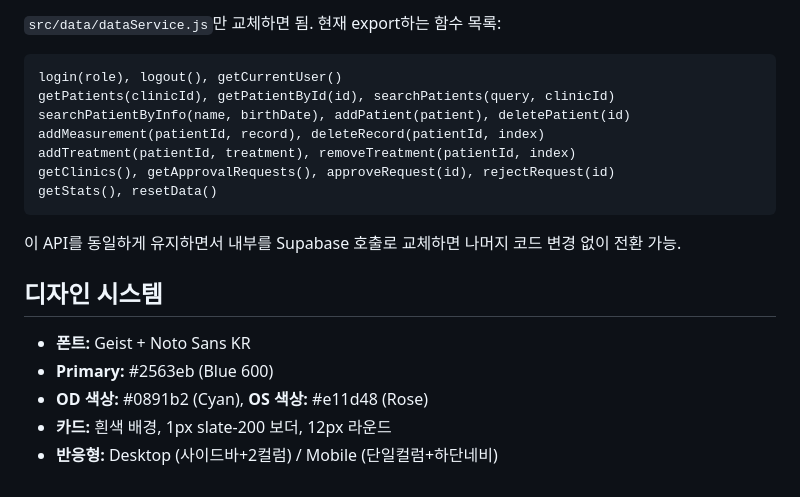
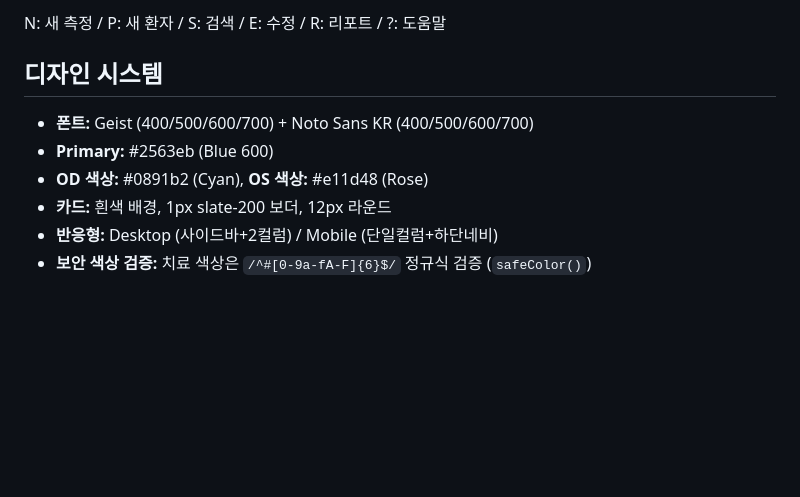
Before and after one commit to jw-wishket/myopia-tracker, a Markdown page: CLAUDE.md, the part around one of its changes. Drawn GitHub-style; blank space fills up the shorter version.

````diff
--- a/CLAUDE.md
+++ b/CLAUDE.md
@@ -111,22 +141,11 @@ src/
 
-`src/data/dataService.js`만 교체하면 됨. 현재 export하는 함수 목록:
-
-```
-login(role), logout(), getCurrentUser()
-getPatients(clinicId), getPatientById(id), searchPatients(query, clinicId)
-searchPatientByInfo(name, birthDate), addPatient(patient), deletePatient(id)
-addMeasurement(patientId, record), deleteRecord(patientId, index)
-addTreatment(patientId, treatment), removeTreatment(patientId, index)
-getClinics(), getApprovalRequests(), approveRequest(id), rejectRequest(id)
-getStats(), resetData()
-```
-
-이 API를 동일하게 유지하면서 내부를 Supabase 호출로 교체하면 나머지 코드 변경 없이 전환 가능.
+N: 새 측정 / P: 새 환자 / S: 검색 / E: 수정 / R: 리포트 / ?: 도움말
 
 ## 디자인 시스템
 
-- **폰트:** Geist + Noto Sans KR
+- **폰트:** Geist (400/500/600/700) + Noto Sans KR (400/500/600/700)
 - **Primary:** #2563eb (Blue 600)
 - **OD 색상:** #0891b2 (Cyan), **OS 색상:** #e11d48 (Rose)
 - **카드:** 흰색 배경, 1px slate-200 보더, 12px 라운드
 - **반응형:** Desktop (사이드바+2컬럼) / Mobile (단일컬럼+하단네비)
+- **보안 색상 검증:** 치료 색상은 `/^#[0-9a-fA-F]{6}$/` 정규식 검증 (`safeColor()`)
````
Also changed, not shown: other parts of CLAUDE.md (+100 -70 lines).
